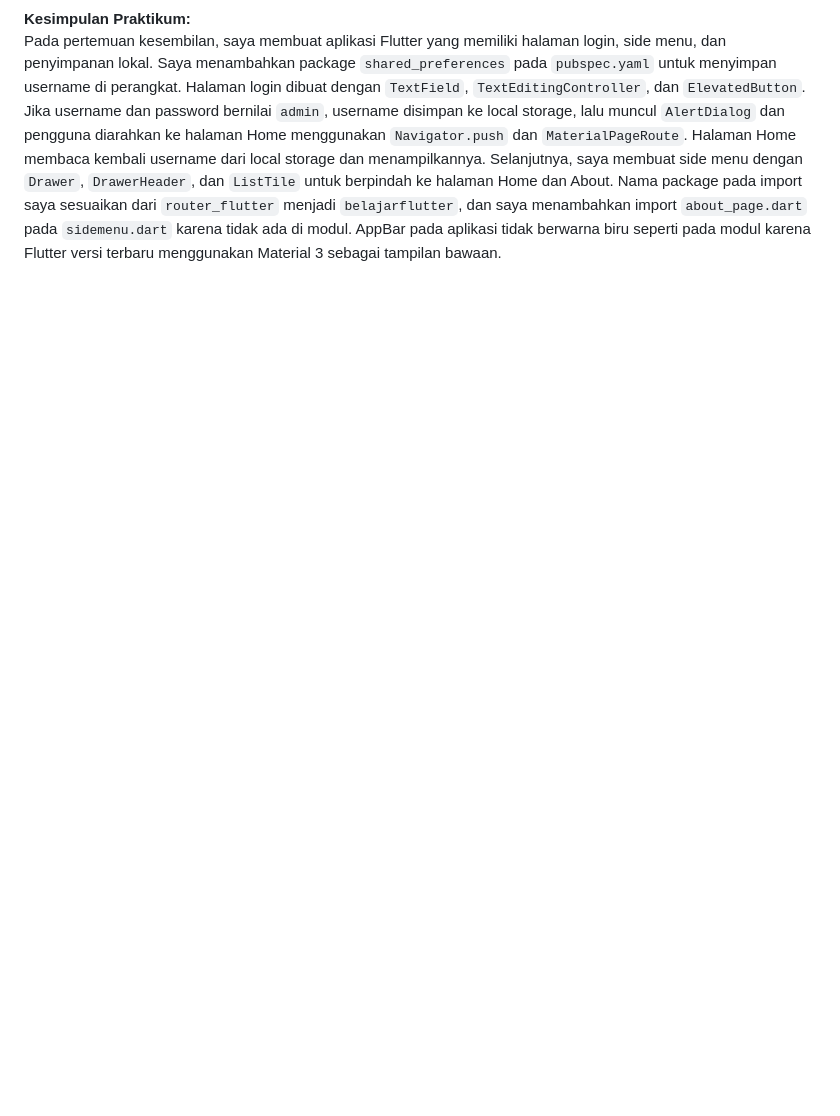
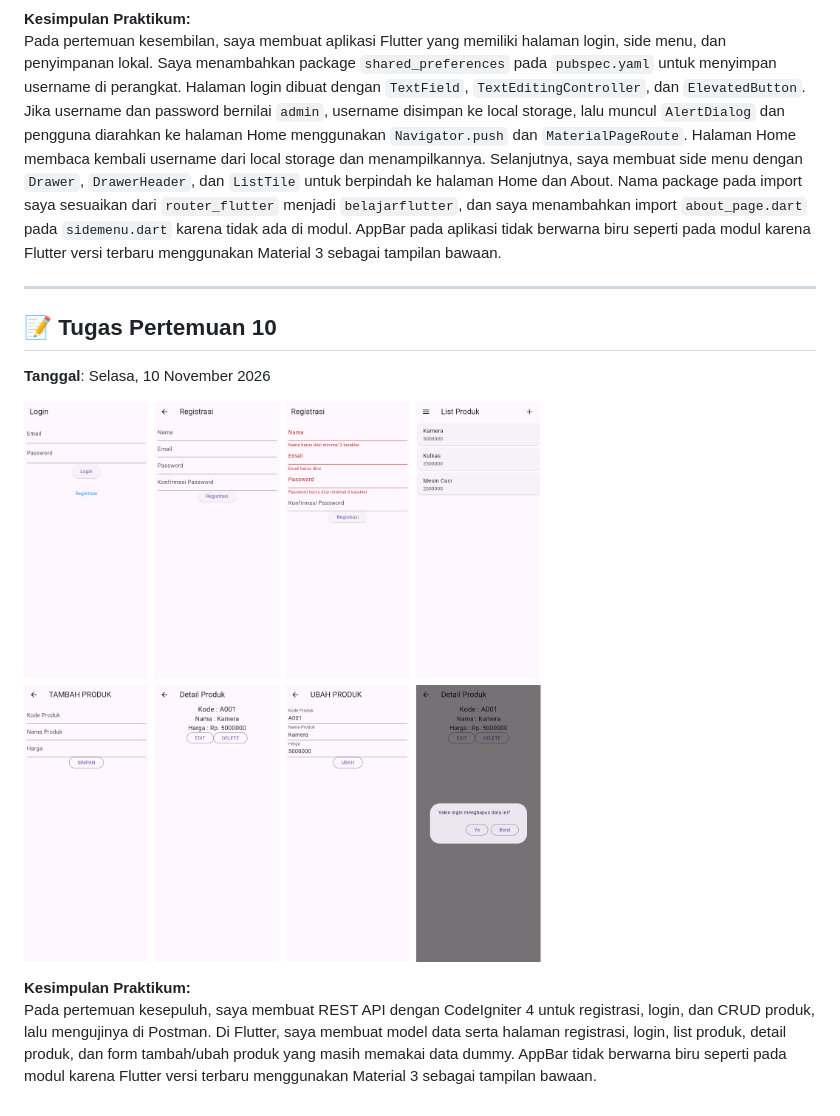
Before and after one commit to AhmadFikriZakaria/H1D024062-Praktikum-Pemmob-B-Flutter, a Markdown page: README.md, the part around the change. Rendered like a GitHub page; pictures changed too: docs/tugas-10.png (added); blank space fills up the shorter version.

Commit message:
Pertemuan 10

```diff
--- a/README.md
+++ b/README.md
@@ -26,3 +26,13 @@ Pada pertemuan kedelapan, saya mulai membuat aplikasi menggunakan Flutter. Saya
 
 **Kesimpulan Praktikum:**
 Pada pertemuan kesembilan, saya membuat aplikasi Flutter yang memiliki halaman login, side menu, dan penyimpanan lokal. Saya menambahkan package `shared_preferences` pada `pubspec.yaml` untuk menyimpan username di perangkat. Halaman login dibuat dengan `TextField`, `TextEditingController`, dan `ElevatedButton`. Jika username dan password bernilai `admin`, username disimpan ke local storage, lalu muncul `AlertDialog` dan pengguna diarahkan ke halaman Home menggunakan `Navigator.push` dan `MaterialPageRoute`. Halaman Home membaca kembali username dari local storage dan menampilkannya. Selanjutnya, saya membuat side menu dengan `Drawer`, `DrawerHeader`, dan `ListTile` untuk berpindah ke halaman Home dan About. Nama package pada import saya sesuaikan dari `router_flutter` menjadi `belajarflutter`, dan saya menambahkan import `about_page.dart` pada `sidemenu.dart` karena tidak ada di modul. AppBar pada aplikasi tidak berwarna biru seperti pada modul karena Flutter versi terbaru menggunakan Material 3 sebagai tampilan bawaan.
+
+---
+
+## 📝 Tugas Pertemuan 10
+**Tanggal**: Selasa, 10 November 2026
+
+![Tugas Pertemuan 10](docs/tugas-10.png)
+
+**Kesimpulan Praktikum:**
+Pada pertemuan kesepuluh, saya membuat REST API dengan CodeIgniter 4 untuk registrasi, login, dan CRUD produk, lalu mengujinya di Postman. Di Flutter, saya membuat model data serta halaman registrasi, login, list produk, detail produk, dan form tambah/ubah produk yang masih memakai data dummy. AppBar tidak berwarna biru seperti pada modul karena Flutter versi terbaru menggunakan Material 3 sebagai tampilan bawaan.
```
Also changed, not shown: 10 other files.
